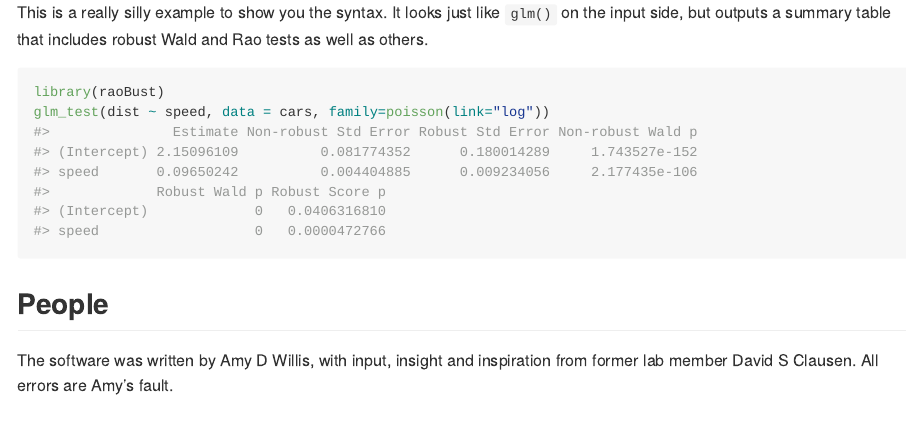
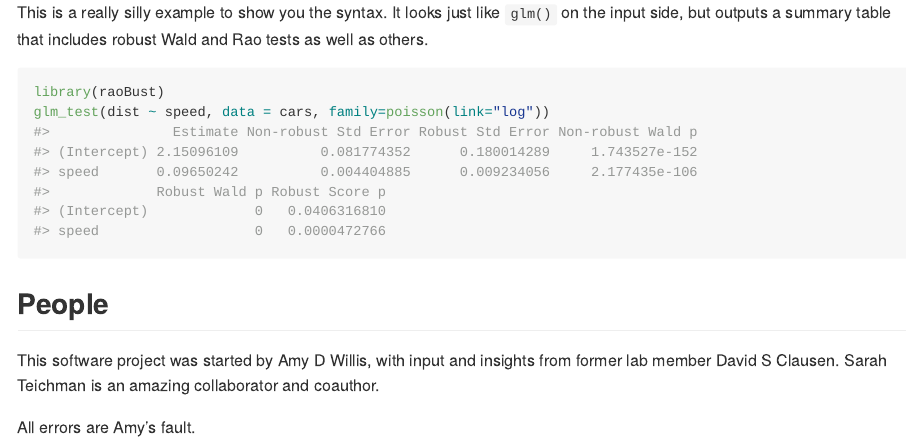
Before and after one commit to statdivlab/raoBust, an R Markdown document (README.Rmd): the page in a window 1100 px wide, from 650 px down. The pictures show the output file README.md that the author committed with the source, drawn offline in the style of GitHub.

Commit message:
add Sarah to people!

```diff
--- a/README.Rmd
+++ b/README.Rmd
@@ -41,4 +41,6 @@ glm_test(dist ~ speed, data = cars, family=poisson(link="log"))
 
 ## People
 
-The software was written by Amy D Willis, with input, insight and inspiration from former lab member David S Clausen. All errors are Amy's fault.
+This software project was started by Amy D Willis, with input and insights from former lab member David S Clausen. Sarah Teichman is an amazing collaborator and coauthor.
+
+All errors are Amy's fault.
```
Also changed, not shown: README.md, 3 other files.
